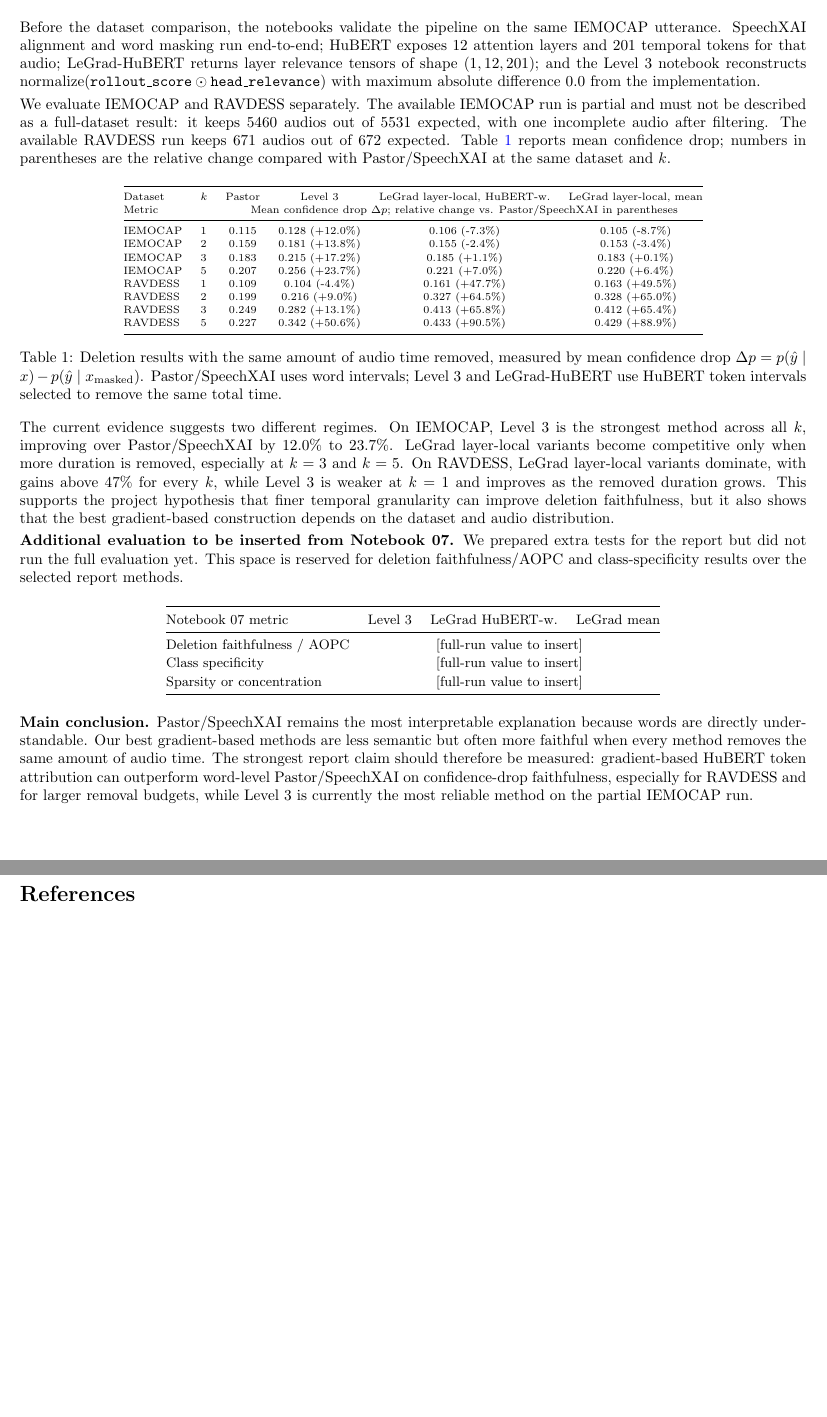
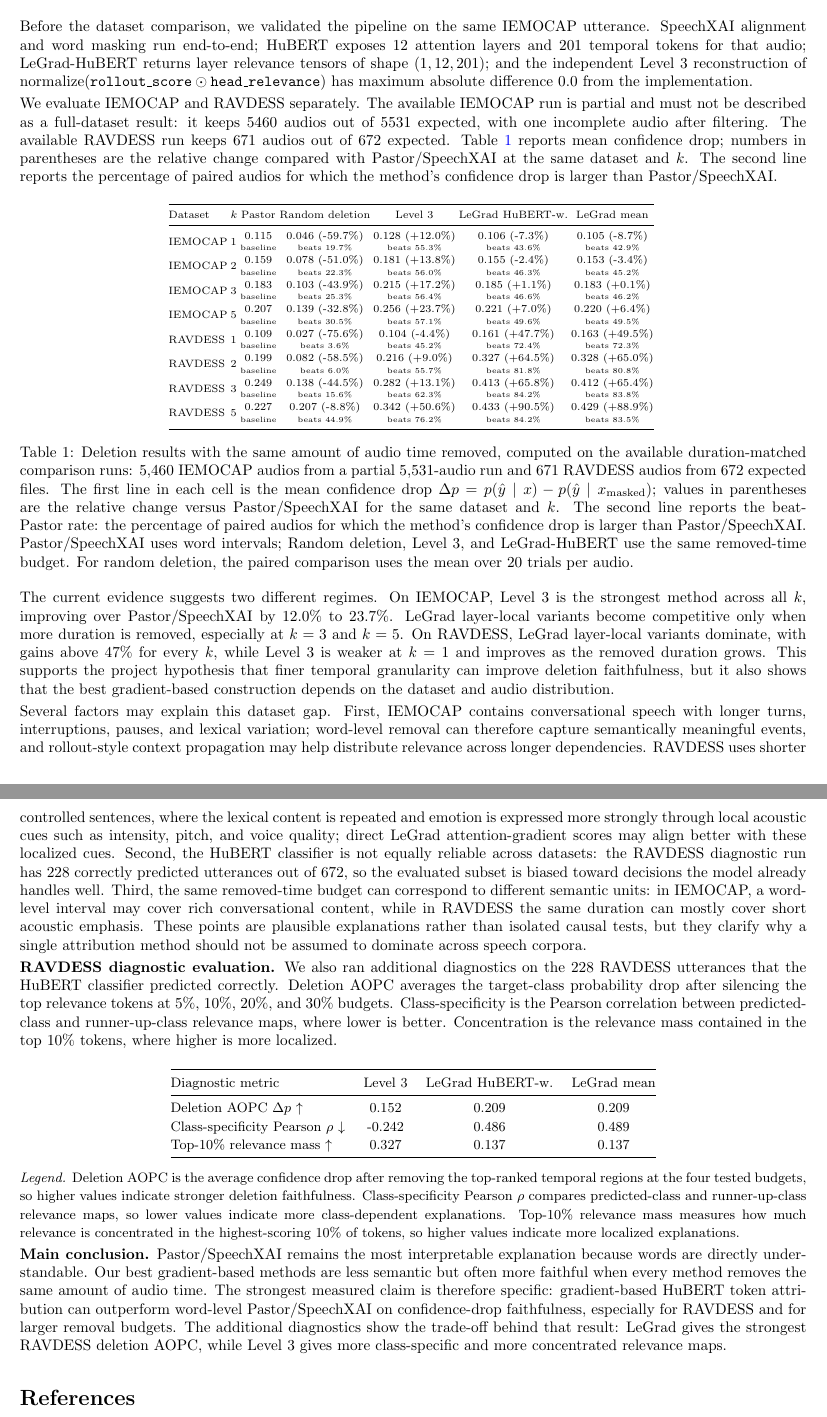
Before and after one commit to MateusWiteck/gradient_based_speach_xai, a LaTeX document (report/final_report.tex): two parts of pages 3 and 4 of 4, joined at a grey line, cut so that both start at the same text, the shorter picture padded with empty space. Compiled offline with pdfLaTeX.

Commit message:
Update final report and RAVDESS analysis artifacts

```diff
--- a/report/final_report.tex
+++ b/report/final_report.tex
@@ -20,6 +20,7 @@
 \setlength{\parskip}{0.25em}
 \setlist{nosep,leftmargin=*}
 \renewcommand{\arraystretch}{1.08}
+\newcommand{\resultcell}[2]{\begin{tabular}{@{}c@{}}#1\\[-0.15em]{\tiny #2}\end{tabular}}
 
 \title{\vspace{-1.4em}Gradient-Based Temporal Explanations for Speech Emotion Recognition}
 \author{gradient\_based\_speach\_xai}
@@ -103,50 +104,55 @@ Higher \(\Delta p\) means the selected region was more important for the model's
 
 \section{Experiments and Analysis}
 
-Before the dataset comparison, the notebooks validate the pipeline on the same IEMOCAP utterance. SpeechXAI alignment and word masking run end-to-end; HuBERT exposes 12 attention layers and 201 temporal tokens for that audio; LeGrad-HuBERT returns layer relevance tensors of shape \((1,12,201)\); and the Level 3 notebook reconstructs \(\mathrm{normalize}(\texttt{rollout\_score}\odot\texttt{head\_relevance})\) with maximum absolute difference 0.0 from the implementation.
+Before the dataset comparison, we validated the pipeline on the same IEMOCAP utterance. SpeechXAI alignment and word masking run end-to-end; HuBERT exposes 12 attention layers and 201 temporal tokens for that audio; LeGrad-HuBERT returns layer relevance tensors of shape \((1,12,201)\); and the independent Level 3 reconstruction of \(\mathrm{normalize}(\texttt{rollout\_score}\odot\texttt{head\_relevance})\) has maximum absolute difference 0.0 from the implementation.
 
-We evaluate IEMOCAP and RAVDESS separately. The available IEMOCAP run is partial and must not be described as a full-dataset result: it keeps 5460 audios out of 5531 expected, with one incomplete audio after filtering. The available RAVDESS run keeps 671 audios out of 672 expected. Table \ref{tab:main-results} reports mean confidence drop; numbers in parentheses are the relative change compared with Pastor/SpeechXAI at the same dataset and \(k\).
+We evaluate IEMOCAP and RAVDESS separately. The available IEMOCAP run is partial and must not be described as a full-dataset result: it keeps 5460 audios out of 5531 expected, with one incomplete audio after filtering. The available RAVDESS run keeps 671 audios out of 672 expected. Table \ref{tab:main-results} reports mean confidence drop; numbers in parentheses are the relative change compared with Pastor/SpeechXAI at the same dataset and \(k\). The second line reports the percentage of paired audios for which the method's confidence drop is larger than Pastor/SpeechXAI.
 
 \begin{table}[h]
 \centering
-\scriptsize
-\begin{tabular}{@{}llcccc@{}}
+{\scriptsize
+\setlength{\tabcolsep}{1pt}
+\begin{tabular}{@{}llccccc@{}}
 \toprule
-Dataset & \(k\) & Pastor & Level 3 & LeGrad layer-local, HuBERT-w. & LeGrad layer-local, mean \\
-\multicolumn{2}{@{}l}{Metric} & \multicolumn{4}{c@{}}{Mean confidence drop \(\Delta p\); relative change vs. Pastor/SpeechXAI in parentheses} \\
+Dataset & \(k\) & Pastor & Random deletion & Level 3 & LeGrad HuBERT-w. & LeGrad mean \\
 \midrule
-IEMOCAP & 1 & 0.115 & 0.128 (+12.0\%) & 0.106 (-7.3\%) & 0.105 (-8.7\%) \\
-IEMOCAP & 2 & 0.159 & 0.181 (+13.8\%) & 0.155 (-2.4\%) & 0.153 (-3.4\%) \\
-IEMOCAP & 3 & 0.183 & 0.215 (+17.2\%) & 0.185 (+1.1\%) & 0.183 (+0.1\%) \\
-IEMOCAP & 5 & 0.207 & 0.256 (+23.7\%) & 0.221 (+7.0\%) & 0.220 (+6.4\%) \\
-RAVDESS & 1 & 0.109 & 0.104 (-4.4\%) & 0.161 (+47.7\%) & 0.163 (+49.5\%) \\
-RAVDESS & 2 & 0.199 & 0.216 (+9.0\%) & 0.327 (+64.5\%) & 0.328 (+65.0\%) \\
-RAVDESS & 3 & 0.249 & 0.282 (+13.1\%) & 0.413 (+65.8\%) & 0.412 (+65.4\%) \\
-RAVDESS & 5 & 0.227 & 0.342 (+50.6\%) & 0.433 (+90.5\%) & 0.429 (+88.9\%) \\
+IEMOCAP & 1 & \resultcell{0.115}{baseline} & \resultcell{0.046 (-59.7\%)}{beats 19.7\%} & \resultcell{0.128 (+12.0\%)}{beats 55.3\%} & \resultcell{0.106 (-7.3\%)}{beats 43.6\%} & \resultcell{0.105 (-8.7\%)}{beats 42.9\%} \\
+IEMOCAP & 2 & \resultcell{0.159}{baseline} & \resultcell{0.078 (-51.0\%)}{beats 22.3\%} & \resultcell{0.181 (+13.8\%)}{beats 56.0\%} & \resultcell{0.155 (-2.4\%)}{beats 46.3\%} & \resultcell{0.153 (-3.4\%)}{beats 45.2\%} \\
+IEMOCAP & 3 & \resultcell{0.183}{baseline} & \resultcell{0.103 (-43.9\%)}{beats 25.3\%} & \resultcell{0.215 (+17.2\%)}{beats 56.4\%} & \resultcell{0.185 (+1.1\%)}{beats 46.6\%} & \resultcell{0.183 (+0.1\%)}{beats 46.2\%} \\
+IEMOCAP & 5 & \resultcell{0.207}{baseline} & \resultcell{0.139 (-32.8\%)}{beats 30.5\%} & \resultcell{0.256 (+23.7\%)}{beats 57.1\%} & \resultcell{0.221 (+7.0\%)}{beats 49.6\%} & \resultcell{0.220 (+6.4\%)}{beats 49.5\%} \\
+RAVDESS & 1 & \resultcell{0.109}{baseline} & \resultcell{0.027 (-75.6\%)}{beats 3.6\%} & \resultcell{0.104 (-4.4\%)}{beats 45.2\%} & \resultcell{0.161 (+47.7\%)}{beats 72.4\%} & \resultcell{0.163 (+49.5\%)}{beats 72.3\%} \\
+RAVDESS & 2 & \resultcell{0.199}{baseline} & \resultcell{0.082 (-58.5\%)}{beats 6.0\%} & \resultcell{0.216 (+9.0\%)}{beats 55.7\%} & \resultcell{0.327 (+64.5\%)}{beats 81.8\%} & \resultcell{0.328 (+65.0\%)}{beats 80.8\%} \\
+RAVDESS & 3 & \resultcell{0.249}{baseline} & \resultcell{0.138 (-44.5\%)}{beats 15.6\%} & \resultcell{0.282 (+13.1\%)}{beats 62.3\%} & \resultcell{0.413 (+65.8\%)}{beats 84.2\%} & \resultcell{0.412 (+65.4\%)}{beats 83.8\%} \\
+RAVDESS & 5 & \resultcell{0.227}{baseline} & \resultcell{0.207 (-8.8\%)}{beats 44.9\%} & \resultcell{0.342 (+50.6\%)}{beats 76.2\%} & \resultcell{0.433 (+90.5\%)}{beats 84.2\%} & \resultcell{0.429 (+88.9\%)}{beats 83.5\%} \\
 \bottomrule
 \end{tabular}
-\caption{Deletion results with the same amount of audio time removed, measured by mean confidence drop \(\Delta p=p(\hat{y}\mid x)-p(\hat{y}\mid x_{\mathrm{masked}})\). Pastor/SpeechXAI uses word intervals; Level 3 and LeGrad-HuBERT use HuBERT token intervals selected to remove the same total time.}
+}
+\caption{Deletion results with the same amount of audio time removed, computed on the available duration-matched comparison runs: 5,460 IEMOCAP audios from a partial 5,531-audio run and 671 RAVDESS audios from 672 expected files. The first line in each cell is the mean confidence drop \(\Delta p=p(\hat{y}\mid x)-p(\hat{y}\mid x_{\mathrm{masked}})\); values in parentheses are the relative change versus Pastor/SpeechXAI for the same dataset and \(k\). The second line reports the beat-Pastor rate: the percentage of paired audios for which the method's confidence drop is larger than Pastor/SpeechXAI. Pastor/SpeechXAI uses word intervals; Random deletion, Level 3, and LeGrad-HuBERT use the same removed-time budget. For random deletion, the paired comparison uses the mean over 20 trials per audio.}
 \label{tab:main-results}
 \end{table}
 
 The current evidence suggests two different regimes. On IEMOCAP, Level 3 is the strongest method across all \(k\), improving over Pastor/SpeechXAI by 12.0\% to 23.7\%. LeGrad layer-local variants become competitive only when more duration is removed, especially at \(k=3\) and \(k=5\). On RAVDESS, LeGrad layer-local variants dominate, with gains above 47\% for every \(k\), while Level 3 is weaker at \(k=1\) and improves as the removed duration grows. This supports the project hypothesis that finer temporal granularity can improve deletion faithfulness, but it also shows that the best gradient-based construction depends on the dataset and audio distribution.
 
-\textbf{Additional evaluation to be inserted from Notebook 07.} We prepared extra tests for the report but did not run the full evaluation yet. This space is reserved for deletion faithfulness/AOPC and class-specificity results over the selected report methods.
+Several factors may explain this dataset gap. First, IEMOCAP contains conversational speech with longer turns, interruptions, pauses, and lexical variation; word-level removal can therefore capture semantically meaningful events, and rollout-style context propagation may help distribute relevance across longer dependencies. RAVDESS uses shorter controlled sentences, where the lexical content is repeated and emotion is expressed more strongly through local acoustic cues such as intensity, pitch, and voice quality; direct LeGrad attention-gradient scores may align better with these localized cues. Second, the HuBERT classifier is not equally reliable across datasets: the RAVDESS diagnostic run has 228 correctly predicted utterances out of 672, so the evaluated subset is biased toward decisions the model already handles well. Third, the same removed-time budget can correspond to different semantic units: in IEMOCAP, a word-level interval may cover rich conversational content, while in RAVDESS the same duration can mostly cover short acoustic emphasis. These points are plausible explanations rather than isolated causal tests, but they clarify why a single attribution method should not be assumed to dominate across speech corpora.
+
+\textbf{RAVDESS diagnostic evaluation.} We also ran additional diagnostics on the 228 RAVDESS utterances that the HuBERT classifier predicted correctly. Deletion AOPC averages the target-class probability drop after silencing the top relevance tokens at 5\%, 10\%, 20\%, and 30\% budgets. Class-specificity is the Pearson correlation between predicted-class and runner-up-class relevance maps, where lower is better. Concentration is the relevance mass contained in the top 10\% tokens, where higher is more localized.
 
 \begin{center}
 \small
 \begin{tabular}{@{}lccc@{}}
 \toprule
-Notebook 07 metric & Level 3 & LeGrad HuBERT-w. & LeGrad mean \\
+Diagnostic metric & Level 3 & LeGrad HuBERT-w. & LeGrad mean \\
 \midrule
-Deletion faithfulness / AOPC & \multicolumn{3}{c}{[full-run value to insert]} \\
-Class specificity & \multicolumn{3}{c}{[full-run value to insert]} \\
-Sparsity or concentration & \multicolumn{3}{c}{[full-run value to insert]} \\
+Deletion AOPC \(\Delta p\) \(\uparrow\) & 0.152 & 0.209 & 0.209 \\
+Class-specificity Pearson \(\rho\) \(\downarrow\) & -0.242 & 0.486 & 0.489 \\
+Top-10\% relevance mass \(\uparrow\) & 0.327 & 0.137 & 0.137 \\
 \bottomrule
 \end{tabular}
 \end{center}
+\vspace{-0.4em}
+{\small \emph{Legend.} Deletion AOPC is the average confidence drop after removing the top-ranked temporal regions at the four tested budgets, so higher values indicate stronger deletion faithfulness. Class-specificity Pearson \(\rho\) compares predicted-class and runner-up-class relevance maps, so lower values indicate more class-dependent explanations. Top-10\% relevance mass measures how much relevance is concentrated in the highest-scoring 10\% of tokens, so higher values indicate more localized explanations.}
 
-\textbf{Main conclusion.} Pastor/SpeechXAI remains the most interpretable explanation because words are directly understandable. Our best gradient-based methods are less semantic but often more faithful when every method removes the same amount of audio time. The strongest report claim should therefore be measured: gradient-based HuBERT token attribution can outperform word-level Pastor/SpeechXAI on confidence-drop faithfulness, especially for RAVDESS and for larger removal budgets, while Level 3 is currently the most reliable method on the partial IEMOCAP run.
+\textbf{Main conclusion.} Pastor/SpeechXAI remains the most interpretable explanation because words are directly understandable. Our best gradient-based methods are less semantic but often more faithful when every method removes the same amount of audio time. The strongest measured claim is therefore specific: gradient-based HuBERT token attribution can outperform word-level Pastor/SpeechXAI on confidence-drop faithfulness, especially for RAVDESS and for larger removal budgets. The additional diagnostics show the trade-off behind that result: LeGrad gives the strongest RAVDESS deletion AOPC, while Level 3 gives more class-specific and more concentrated relevance maps.
 
 \begin{thebibliography}{9}
 \small
```
Also changed, not shown: report/final_report.pdf, report/final_report.tex (4 more changed lines), 7 other files.
